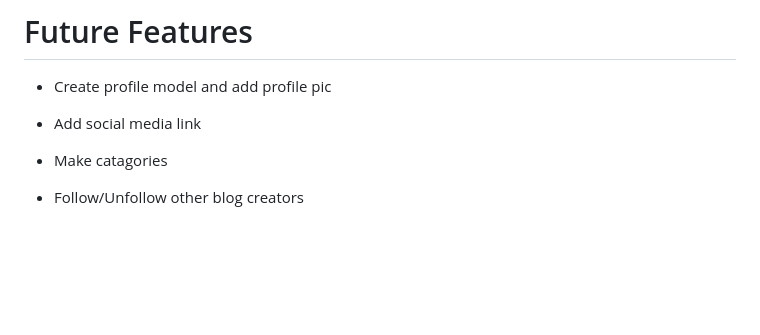
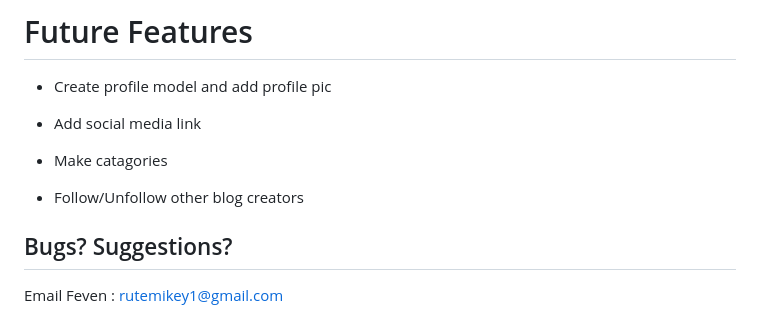
Before and after one commit to Feven98/capstone_blog, a Markdown page: README.md, the part around the change. Drawn GitHub-style; blank space fills up the shorter version.

Commit message:
add email

```diff
--- a/README.md
+++ b/README.md
@@ -98,3 +98,7 @@ This application is full crud with Django. Its user authenticated which gives th
 - Make catagories
 
 - Follow/Unfollow other blog creators
+
+## Bugs? Suggestions?
+
+Email Feven :  <rutemikey1@gmail.com>
```
